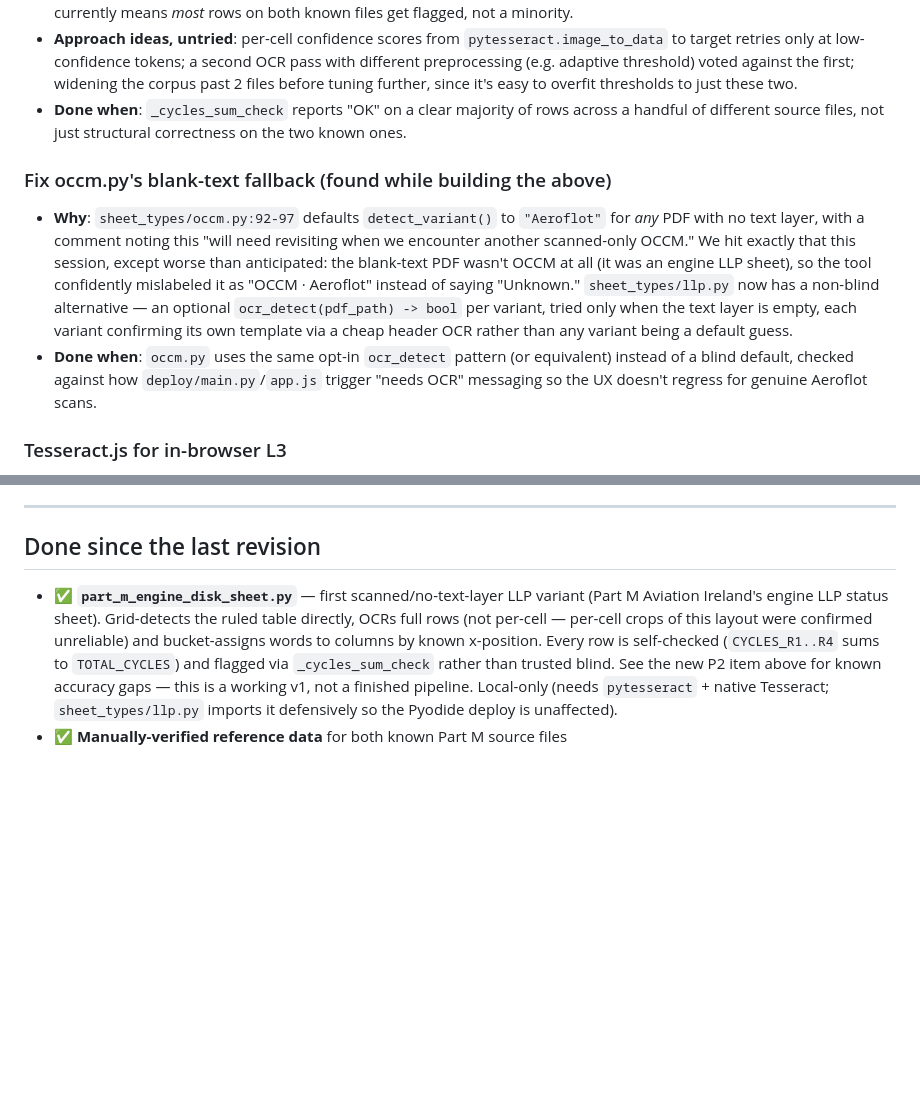
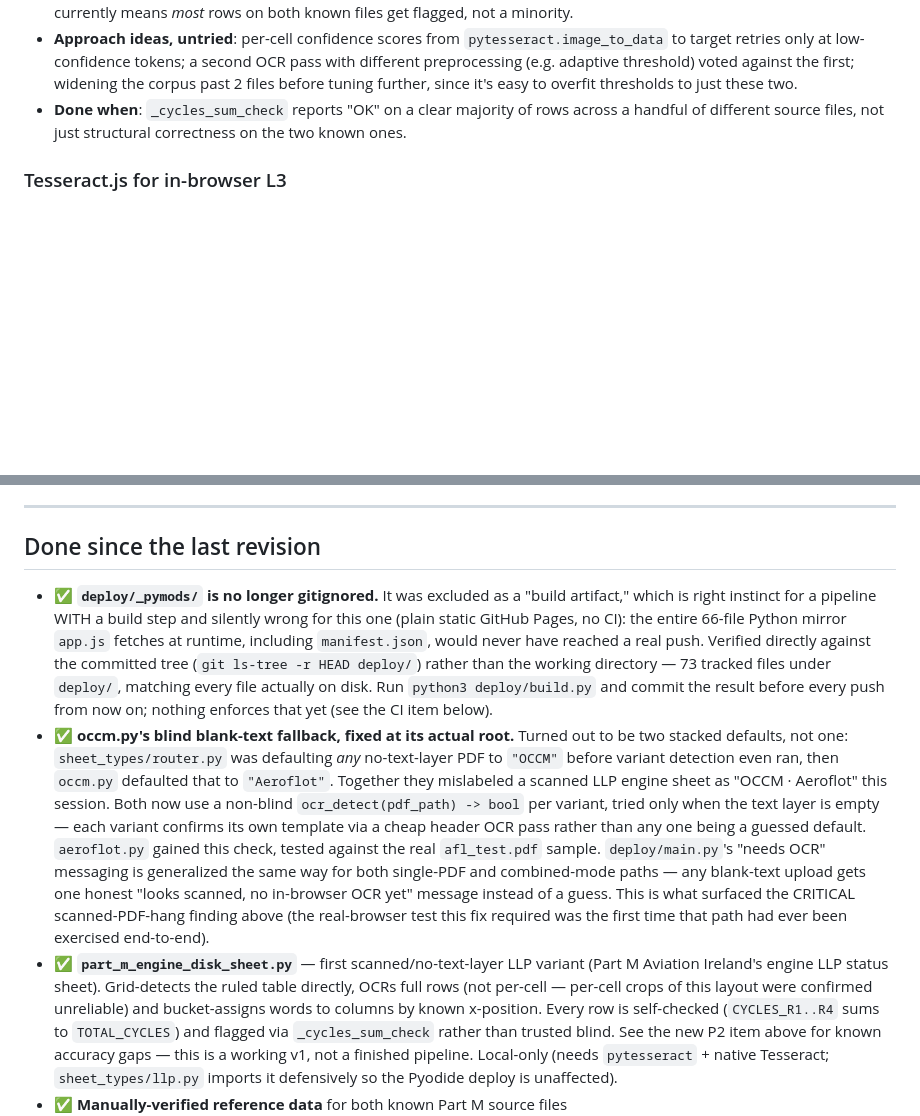
Before and after one commit to burked9/cypher, a Markdown page: docs/TODO.md, 2 parts joined by grey strips. Drawn GitHub-style; blank space fills up the shorter version.

Commit message:
docs: move completed items into Done, drop stale duplicate

```diff
--- a/docs/TODO.md
+++ b/docs/TODO.md
@@ -119,22 +119,6 @@ Open items in priority order. Each item has a category, a brief description, and
   rows across a handful of different source files, not just structural
   correctness on the two known ones.
 
-### Fix occm.py's blank-text fallback (found while building the above)
-- **Why**: `sheet_types/occm.py:92-97` defaults `detect_variant()` to
-  `"Aeroflot"` for *any* PDF with no text layer, with a comment noting this
-  "will need revisiting when we encounter another scanned-only OCCM." We hit
-  exactly that this session, except worse than anticipated: the blank-text
-  PDF wasn't OCCM at all (it was an engine LLP sheet), so the tool
-  confidently mislabeled it as "OCCM · Aeroflot" instead of saying
-  "Unknown." `sheet_types/llp.py` now has a non-blind alternative — an
-  optional `ocr_detect(pdf_path) -> bool` per variant, tried only when the
-  text layer is empty, each variant confirming its own template via a cheap
-  header OCR rather than any variant being a default guess.
-- **Done when**: `occm.py` uses the same opt-in `ocr_detect` pattern (or
-  equivalent) instead of a blind default, checked against how
-  `deploy/main.py`/`app.js` trigger "needs OCR" messaging so the UX doesn't
-  regress for genuine Aeroflot scans.
-
 ### Tesseract.js for in-browser L3
 - **Status**: scaffold in place. `deploy/assets/ocr_bridge.js` wires up Tesseract.js + pdf.js; index.html loads them. Top-level entry `runOcrPipeline()` returns a clear "not finished" error so failures are visible, not silent.
 - **Remaining work**: a Python entry-point `main.run_with_ocr(pages, sheet_type, variant)` that accepts pre-OCR'd word lists from JS, plus a small extractor refactor in `levels/L3_ocr/extract.py` so the column-projection logic can run on browser-supplied word boxes instead of always calling pytesseract locally. Roughly half a day's work.
@@ -253,6 +237,32 @@ Open items in priority order. Each item has a category, a brief description, and
 
 ## Done since the last revision
 
+- ✅ **`deploy/_pymods/` is no longer gitignored.** It was excluded as a
+  "build artifact," which is right instinct for a pipeline WITH a build
+  step and silently wrong for this one (plain static GitHub Pages, no CI):
+  the entire 66-file Python mirror `app.js` fetches at runtime, including
+  `manifest.json`, would never have reached a real push. Verified directly
+  against the committed tree (`git ls-tree -r HEAD deploy/`) rather than
+  the working directory — 73 tracked files under `deploy/`, matching every
+  file actually on disk. Run `python3 deploy/build.py` and commit the
+  result before every push from now on; nothing enforces that yet (see the
+  CI item below).
+- ✅ **occm.py's blind blank-text fallback, fixed at its actual root.**
+  Turned out to be two stacked defaults, not one: `sheet_types/router.py`
+  was defaulting *any* no-text-layer PDF to `"OCCM"` before variant
+  detection even ran, then `occm.py` defaulted that to `"Aeroflot"`.
+  Together they mislabeled a scanned LLP engine sheet as "OCCM · Aeroflot"
+  this session. Both now use a non-blind `ocr_detect(pdf_path) -> bool`
+  per variant, tried only when the text layer is empty — each variant
+  confirms its own template via a cheap header OCR pass rather than any
+  one being a guessed default. `aeroflot.py` gained this check, tested
+  against the real `afl_test.pdf` sample. `deploy/main.py`'s "needs OCR"
+  messaging is generalized the same way for both single-PDF and
+  combined-mode paths — any blank-text upload gets one honest "looks
+  scanned, no in-browser OCR yet" message instead of a guess. This is what
+  surfaced the CRITICAL scanned-PDF-hang finding above (the real-browser
+  test this fix required was the first time that path had ever been
+  exercised end-to-end).
 - ✅ **`part_m_engine_disk_sheet.py`** — first scanned/no-text-layer LLP
   variant (Part M Aviation Ireland's engine LLP status sheet). Grid-detects
   the ruled table directly, OCRs full rows (not per-cell — per-cell crops
```
